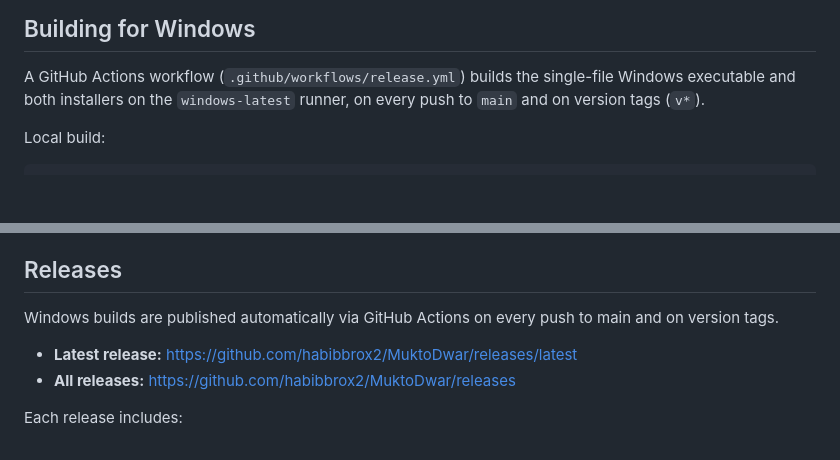
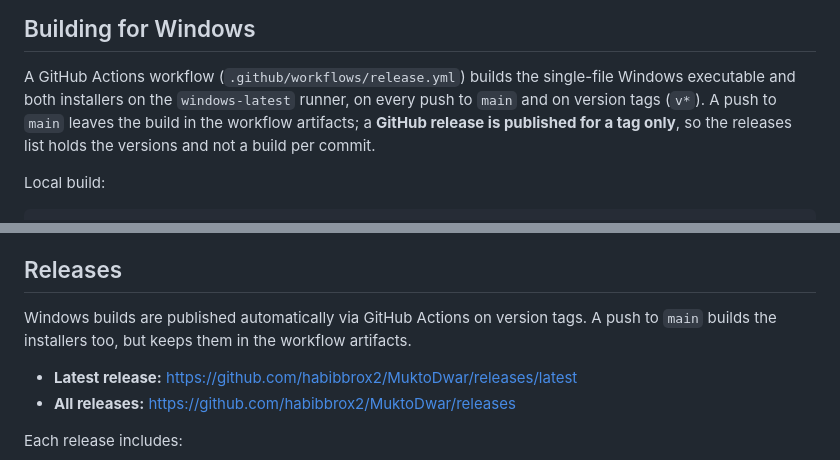
Before and after one commit to habibbrox2/MuktoDwar, a Markdown page: README.md, 2 parts joined by grey strips. Drawn GitHub-style; blank space fills up the shorter version.

Commit message:
docs: a release is published for a tag, not for every push
The releases list used to fill up with a build-N entry per commit, which
buried the real releases. The workflow now publishes a release for a tag
only, and a push to main leaves its build in the workflow artifacts.

```diff
--- a/README.md
+++ b/README.md
@@ -424,7 +424,10 @@ See [docs/providers.md](docs/providers.md) for the full verification matrix with
 
 A GitHub Actions workflow (`.github/workflows/release.yml`) builds the
 single-file Windows executable and both installers on the `windows-latest`
-runner, on every push to `main` and on version tags (`v*`).
+runner, on every push to `main` and on version tags (`v*`). A push to
+`main` leaves the build in the workflow artifacts; a **GitHub release is
+published for a tag only**, so the releases list holds the versions and
+not a build per commit.
 
 Local build:
 
@@ -455,8 +458,9 @@ and never creates a Release or a tag.
 
 ## Releases
 
-Windows builds are published automatically via GitHub Actions on every push to
-main and on version tags.
+Windows builds are published automatically via GitHub Actions on version
+tags. A push to `main` builds the installers too, but keeps them in the
+workflow artifacts.
 
 - **Latest release:** https://github.com/habibbrox2/MuktoDwar/releases/latest
 - **All releases:** https://github.com/habibbrox2/MuktoDwar/releases
```
